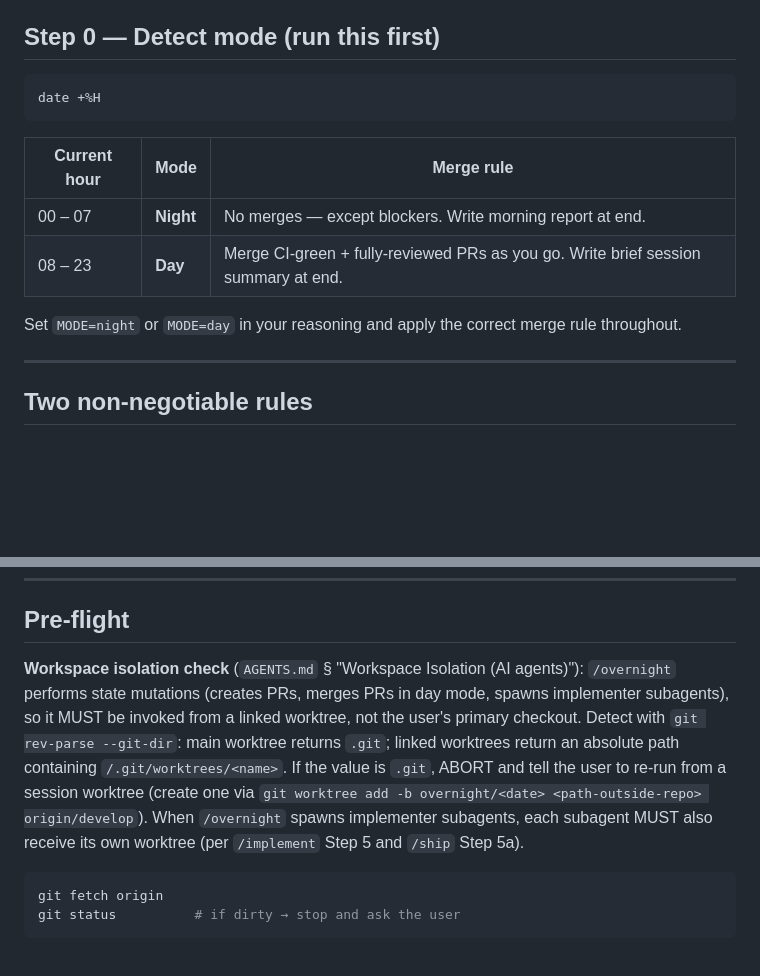
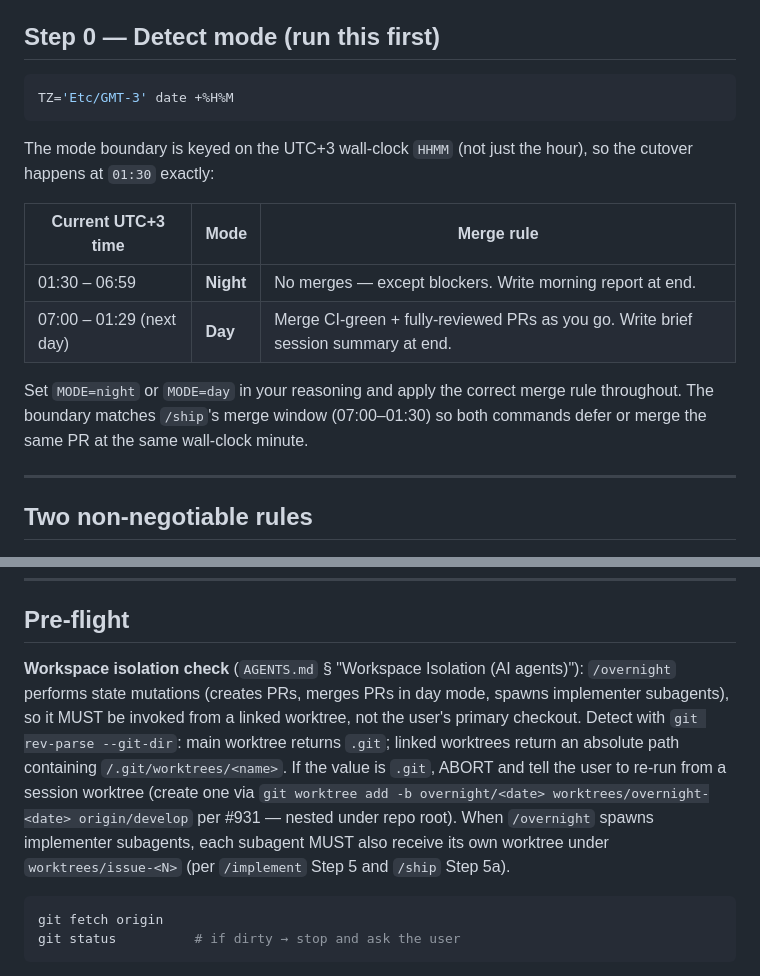
Before and after one commit to actions-marketplace-validations/berkayturanci_keel, a Markdown page: commands/overnight.md, 2 parts joined by grey strips. Rendered like a GitHub page; blank space fills up the shorter version.

Commit message:
sync: update commands/overnight.md from SmartInventory develop

````diff
--- a/commands/overnight.md
+++ b/commands/overnight.md
@@ -11,15 +11,18 @@ All committed/published artifacts (commits, branch names, PR/issue titles and bo
 ## Step 0 — Detect mode (run this first)
 
 ```bash
-date +%H
+TZ='Etc/GMT-3' date +%H%M
 ```
 
-| Current hour | Mode | Merge rule |
+The mode boundary is keyed on the UTC+3 wall-clock `HHMM` (not just the hour),
+so the cutover happens at `01:30` exactly:
+
+| Current UTC+3 time | Mode | Merge rule |
 |---|---|---|
-| 00 – 07 | **Night** | No merges — except blockers. Write morning report at end. |
-| 08 – 23 | **Day** | Merge CI-green + fully-reviewed PRs as you go. Write brief session summary at end. |
+| 01:30 – 06:59 | **Night** | No merges — except blockers. Write morning report at end. |
+| 07:00 – 01:29 (next day) | **Day** | Merge CI-green + fully-reviewed PRs as you go. Write brief session summary at end. |
 
-Set `MODE=night` or `MODE=day` in your reasoning and apply the correct merge rule throughout.
+Set `MODE=night` or `MODE=day` in your reasoning and apply the correct merge rule throughout. The boundary matches `/ship`'s merge window (07:00–01:30) so both commands defer or merge the same PR at the same wall-clock minute.
 
 ---
 
@@ -47,7 +50,7 @@ A regular feature PR, a Kotlin conversion, a test-only PR, or a docs cleanup is
 
 ## Pre-flight
 
-**Workspace isolation check** (`AGENTS.md` § "Workspace Isolation (AI agents)"): `/overnight` performs state mutations (creates PRs, merges PRs in day mode, spawns implementer subagents), so it MUST be invoked from a linked worktree, not the user's primary checkout. Detect with `git rev-parse --git-dir`: main worktree returns `.git`; linked worktrees return an absolute path containing `/.git/worktrees/<name>`. If the value is `.git`, ABORT and tell the user to re-run from a session worktree (create one via `git worktree add -b overnight/<date> <path-outside-repo> origin/develop`). When `/overnight` spawns implementer subagents, each subagent MUST also receive its own worktree (per `/implement` Step 5 and `/ship` Step 5a).
+**Workspace isolation check** (`AGENTS.md` § "Workspace Isolation (AI agents)"): `/overnight` performs state mutations (creates PRs, merges PRs in day mode, spawns implementer subagents), so it MUST be invoked from a linked worktree, not the user's primary checkout. Detect with `git rev-parse --git-dir`: main worktree returns `.git`; linked worktrees return an absolute path containing `/.git/worktrees/<name>`. If the value is `.git`, ABORT and tell the user to re-run from a session worktree (create one via `git worktree add -b overnight/<date> worktrees/overnight-<date> origin/develop` per #931 — nested under repo root). When `/overnight` spawns implementer subagents, each subagent MUST also receive its own worktree under `worktrees/issue-<N>` (per `/implement` Step 5 and `/ship` Step 5a).
 
 ```bash
 git fetch origin
````
Also changed, not shown: other parts of commands/overnight.md (+1 -1 lines).
